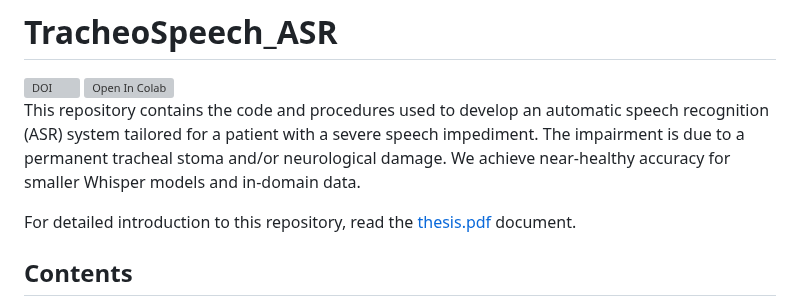
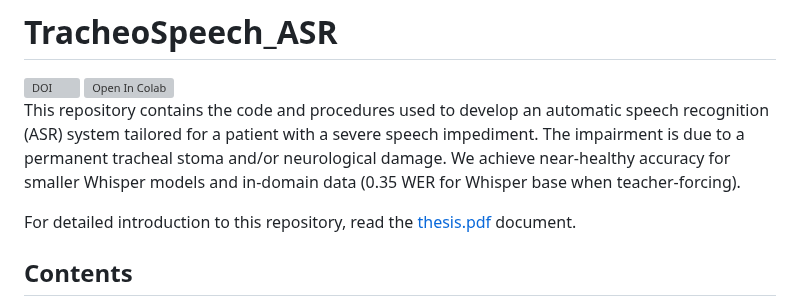
Before and after one commit to Hobit2002/TracheoSpeech_ASR, a Markdown page: README.md, the part around the change. Rendered like a GitHub page; grey boxes are pictures that could not be loaded.

Commit message:
Enrich README with WER information
Added WER metric for Whisper base model in README.

```diff
--- a/README.md
+++ b/README.md
@@ -9,7 +9,7 @@
   </a>
 </div>
 
-This repository contains the code and procedures used to develop an automatic speech recognition (ASR) system tailored for a patient with a severe speech impediment. The impairment is due to a permanent tracheal stoma and/or neurological damage. We achieve near-healthy accuracy for smaller Whisper models and in-domain data.
+This repository contains the code and procedures used to develop an automatic speech recognition (ASR) system tailored for a patient with a severe speech impediment. The impairment is due to a permanent tracheal stoma and/or neurological damage. We achieve near-healthy accuracy for smaller Whisper models and in-domain data (0.35 WER for Whisper base when teacher-forcing).
 
 For detailed introduction to this repository, read the [thesis.pdf](thesis.pdf) document.
 
```
